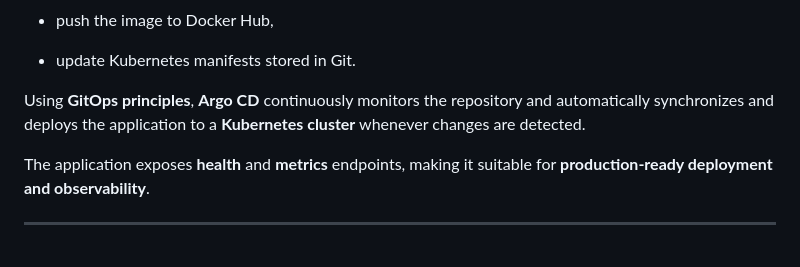
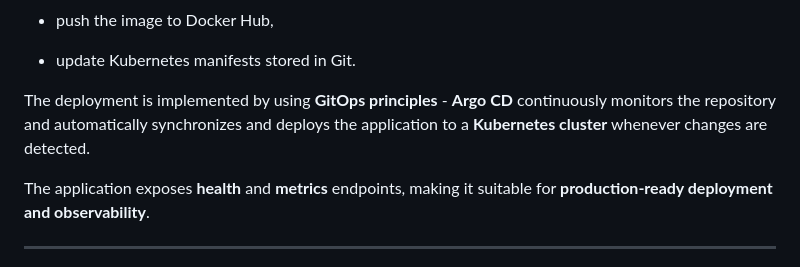
Before and after one commit to Ivaylo-Training/Telerik-finalproject, a Markdown page: README.md, the part around the change. GitHub-like rendering.

Commit message:
Rephrase GitOps deployment description in README

```diff
--- a/README.md
+++ b/README.md
@@ -14,7 +14,7 @@ On every commit to GitHub, a CI pipeline is triggered to:
 
 - update Kubernetes manifests stored in Git.
 
-Using **GitOps principles**, **Argo CD** continuously monitors the repository and automatically synchronizes and deploys the application to a **Kubernetes cluster** whenever changes are detected.
+The deployment is implemented by using **GitOps principles** - **Argo CD** continuously monitors the repository and automatically synchronizes and deploys the application to a **Kubernetes cluster** whenever changes are detected.
 
 The application exposes **health** and **metrics** endpoints, making it suitable for **production-ready deployment and observability**.
 
```
